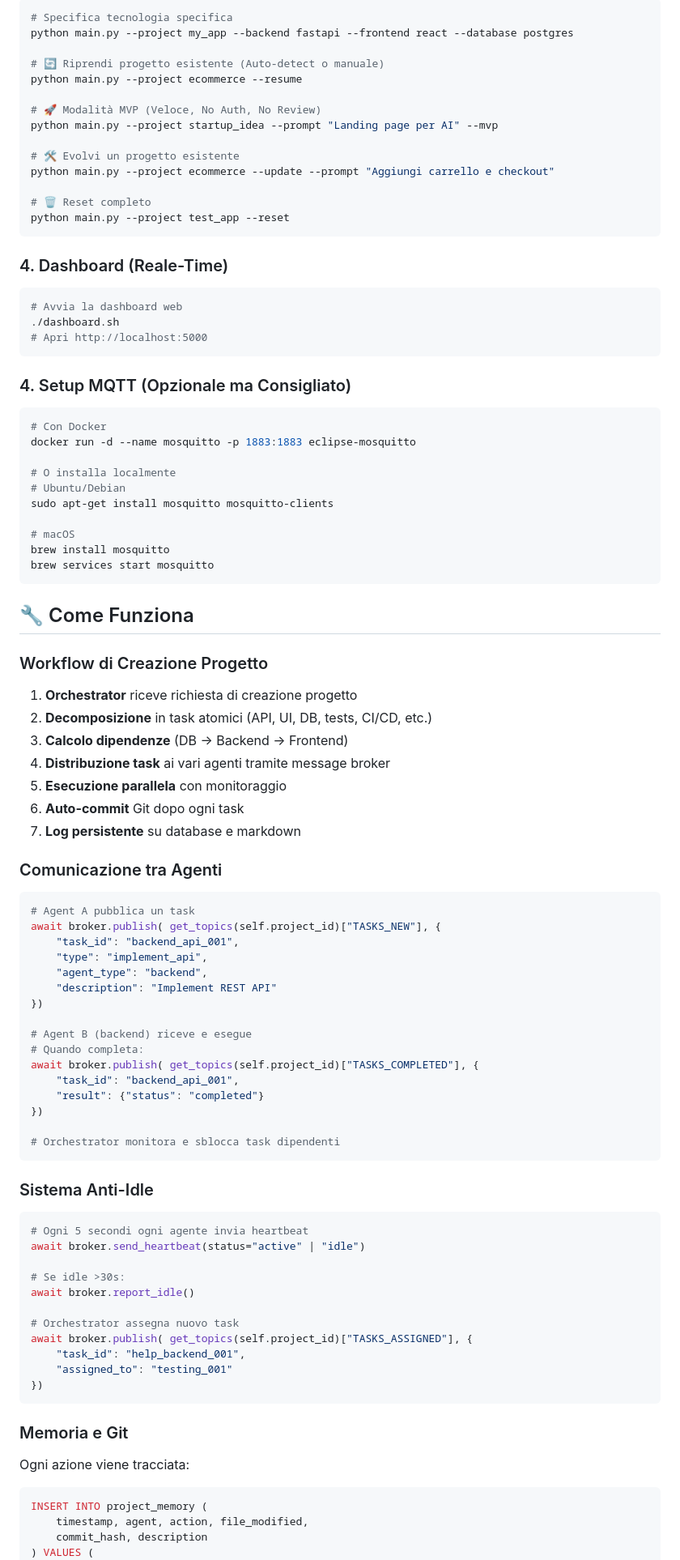
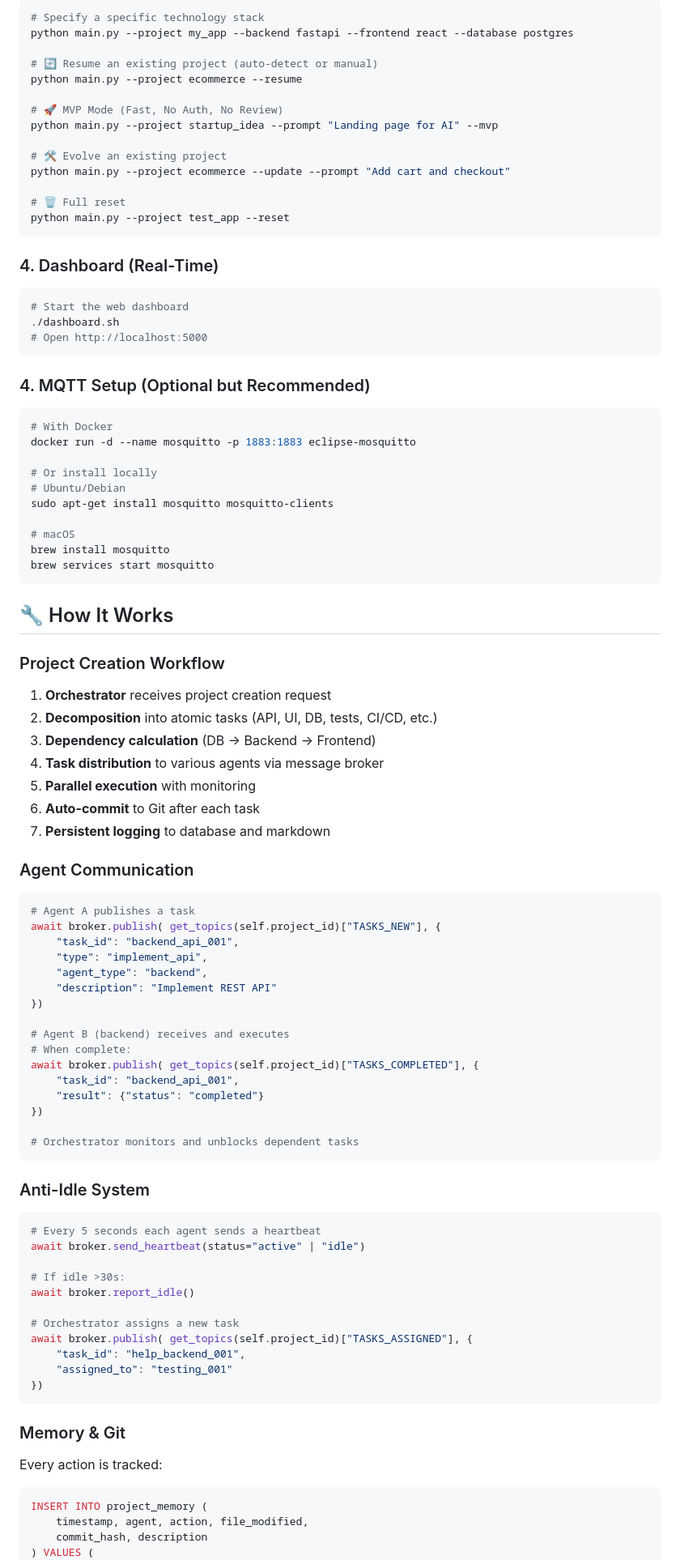
Before and after one commit to aatel-license/hypnonyx, a Markdown page: README.md, the part around one of its changes. Shown at 81% size. Rendered like a GitHub page.

````diff
--- a/README.md
+++ b/README.md
@@ -164,36 +163,36 @@ GIT_BRANCH_PREFIX=agent
 
 ```bash
-# Specifica tecnologia specifica
+# Specify a specific technology stack
 python main.py --project my_app --backend fastapi --frontend react --database postgres
 
-# 🔄 Riprendi progetto esistente (Auto-detect o manuale)
+# 🔄 Resume an existing project (auto-detect or manual)
 python main.py --project ecommerce --resume
 
-# 🚀 Modalità MVP (Veloce, No Auth, No Review)
-python main.py --project startup_idea --prompt "Landing page per AI" --mvp
+# 🚀 MVP Mode (Fast, No Auth, No Review)
+python main.py --project startup_idea --prompt "Landing page for AI" --mvp
 
-# 🛠️ Evolvi un progetto esistente
-python main.py --project ecommerce --update --prompt "Aggiungi carrello e checkout"
+# 🛠️ Evolve an existing project
+python main.py --project ecommerce --update --prompt "Add cart and checkout"
 
-# 🗑️ Reset completo
+# 🗑️ Full reset
 python main.py --project test_app --reset
 ```
 
-### 4. Dashboard (Reale-Time)
+### 4. Dashboard (Real-Time)
 
 ```bash
-# Avvia la dashboard web
+# Start the web dashboard
 ./dashboard.sh
-# Apri http://localhost:5000
+# Open http://localhost:5000
 ```
 
-### 4. Setup MQTT (Opzionale ma Consigliato)
+### 4. MQTT Setup (Optional but Recommended)
 
 ```bash
-# Con Docker
+# With Docker
 docker run -d --name mosquitto -p 1883:1883 eclipse-mosquitto
 
-# O installa localmente
+# Or install locally
 # Ubuntu/Debian
 sudo apt-get install mosquitto mosquitto-clients
 
@@ -202,22 +201,22 @@ brew install mosquitto
 brew services start mosquitto
 ```
 
-## 🔧 Come Funziona
+## 🔧 How It Works
 
-### Workflow di Creazione Progetto
+### Project Creation Workflow
 
-1. **Orchestrator** riceve richiesta di creazione progetto
-2. **Decomposizione** in task atomici (API, UI, DB, tests, CI/CD, etc.)
-3. **Calcolo dipendenze** (DB → Backend → Frontend)
-4. **Distribuzione task** ai vari agenti tramite message broker
-5. **Esecuzione parallela** con monitoraggio
-6. **Auto-commit** Git dopo ogni task
-7. **Log persistente** su database e markdown
+1. **Orchestrator** receives project creation request
+2. **Decomposition** into atomic tasks (API, UI, DB, tests, CI/CD, etc.)
+3. **Dependency calculation** (DB → Backend → Frontend)
+4. **Task distribution** to various agents via message broker
+5. **Parallel execution** with monitoring
+6. **Auto-commit** to Git after each task
+7. **Persistent logging** to database and markdown
 
-### Comunicazione tra Agenti
+### Agent Communication
 
 ```python
-# Agent A pubblica un task
+# Agent A publishes a task
 await broker.publish( get_topics(self.project_id)["TASKS_NEW"], {
     "task_id": "backend_api_001",
     "type": "implement_api",
@@ -225,35 +224,35 @@ await broker.publish( get_topics(self.project_id)["TASKS_NEW"], {
     "description": "Implement REST API"
 })
 
-# Agent B (backend) riceve e esegue
-# Quando completa:
+# Agent B (backend) receives and executes
+# When complete:
 await broker.publish( get_topics(self.project_id)["TASKS_COMPLETED"], {
     "task_id": "backend_api_001",
     "result": {"status": "completed"}
 })
 
-# Orchestrator monitora e sblocca task dipendenti
+# Orchestrator monitors and unblocks dependent tasks
 ```
 
-### Sistema Anti-Idle
+### Anti-Idle System
 
 ```python
-# Ogni 5 secondi ogni agente invia heartbeat
+# Every 5 seconds each agent sends a heartbeat
 await broker.send_heartbeat(status="active" | "idle")
 
-# Se idle >30s:
+# If idle >30s:
 await broker.report_idle()
 
-# Orchestrator assegna nuovo task
+# Orchestrator assigns a new task
 await broker.publish( get_topics(self.project_id)["TASKS_ASSIGNED"], {
     "task_id": "help_backend_001",
     "assigned_to": "testing_001"
 })
 ```
 
-### Memoria e Git
+### Memory & Git
 
-Ogni azione viene tracciata:
+Every action is tracked:
 
 ```sql
 INSERT INTO project_memory (
````
Also changed, not shown: other parts of README.md (+109 -110 lines), README_IT.md (added, +438 -0 lines).
